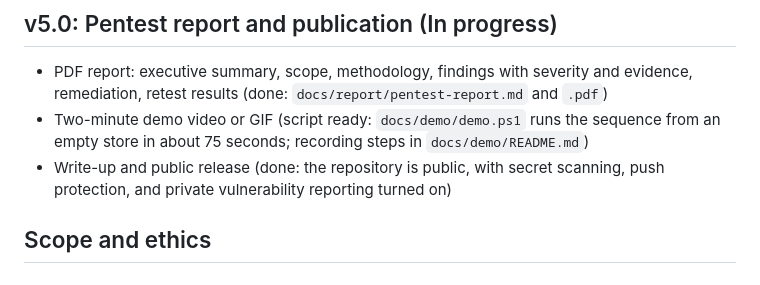
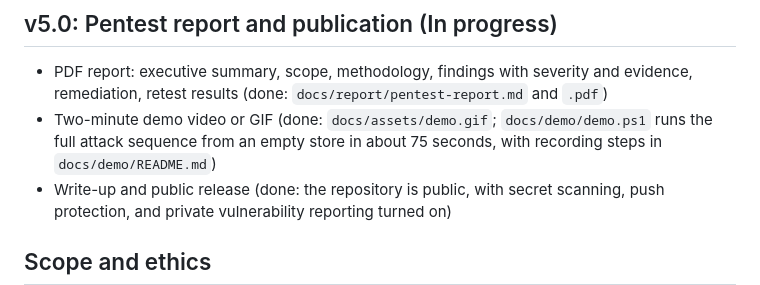
Before and after one commit to NoLearningManJustExecute/rag-attack-lab, a Markdown page: ROADMAP.md, the part around the change. Rendered like a GitHub page.

```diff
--- a/ROADMAP.md
+++ b/ROADMAP.md
@@ -70,8 +70,8 @@ The baseline is changed on purpose so it can be attacked in later phases. Every
 
 - PDF report: executive summary, scope, methodology, findings with severity and evidence, remediation, retest results
   (done: `docs/report/pentest-report.md` and `.pdf`)
-- Two-minute demo video or GIF (script ready: `docs/demo/demo.ps1` runs the sequence from an empty store in about 75 seconds;
-  recording steps in `docs/demo/README.md`)
+- Two-minute demo video or GIF (done: `docs/assets/demo.gif`; `docs/demo/demo.ps1` runs the full attack sequence from an
+  empty store in about 75 seconds, with recording steps in `docs/demo/README.md`)
 - Write-up and public release (done: the repository is public, with secret scanning, push protection, and private
   vulnerability reporting turned on)
 
```
Also changed, not shown: README.md (+2 -2 lines), docs/assets/demo.gif (added), 1 other file.
